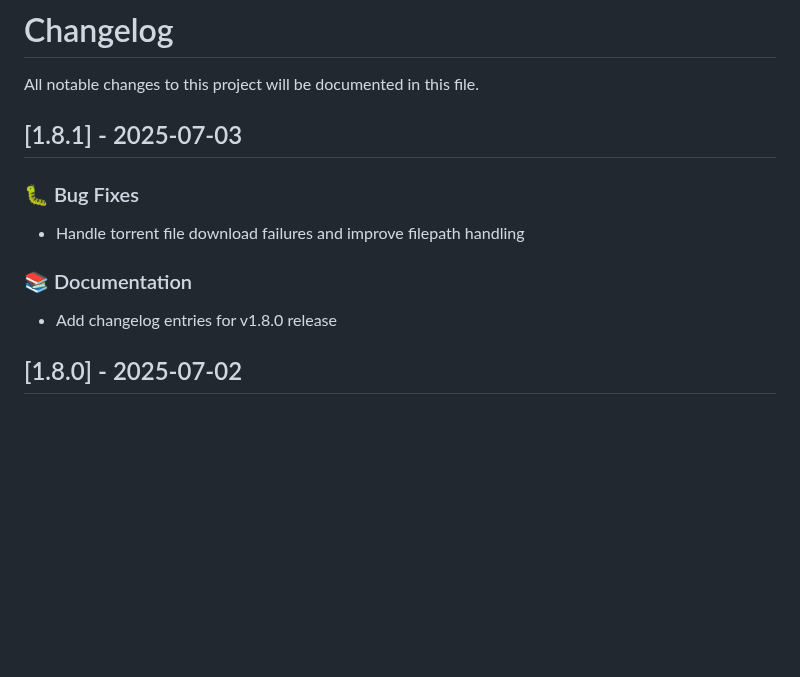
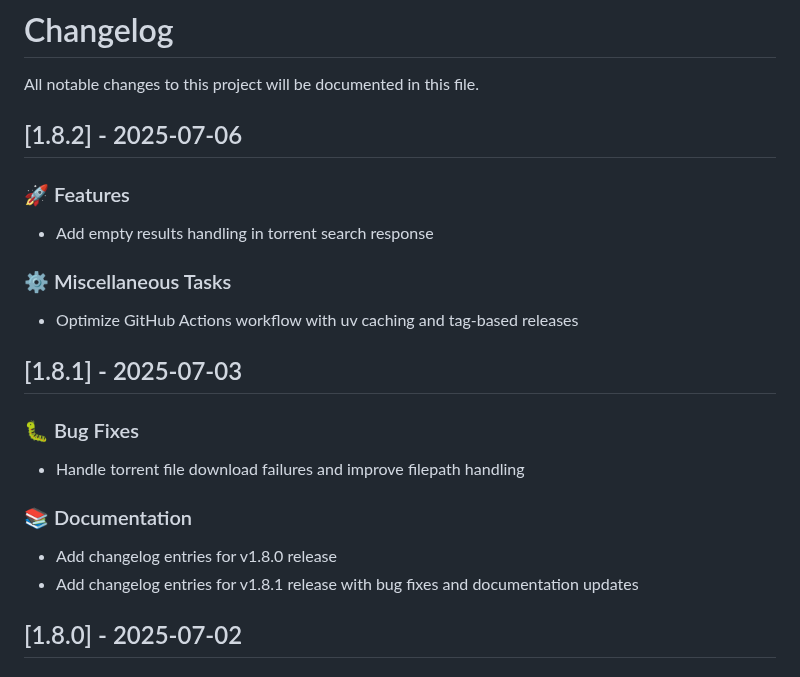
Before and after one commit to philogicae/torrent-search-mcp, a Markdown page: CHANGELOG.md, the part around the change. GitHub-like rendering; blank space fills up the shorter version.

Commit message:
docs: update changelog for v1.8.2 with empty results handling and workflow optimizations

```diff
--- a/CHANGELOG.md
+++ b/CHANGELOG.md
@@ -1,6 +1,16 @@
 # Changelog
 
 All notable changes to this project will be documented in this file.
+
+## [1.8.2] - 2025-07-06
+
+### 🚀 Features
+
+- Add empty results handling in torrent search response
+
+### ⚙️ Miscellaneous Tasks
+
+- Optimize GitHub Actions workflow with uv caching and tag-based releases
 
 ## [1.8.1] - 2025-07-03
 
@@ -11,6 +21,7 @@ All notable changes to this project will be documented in this file.
 ### 📚 Documentation
 
 - Add changelog entries for v1.8.0 release
+- Add changelog entries for v1.8.1 release with bug fixes and documentation updates
 
 ## [1.8.0] - 2025-07-02
 
```
